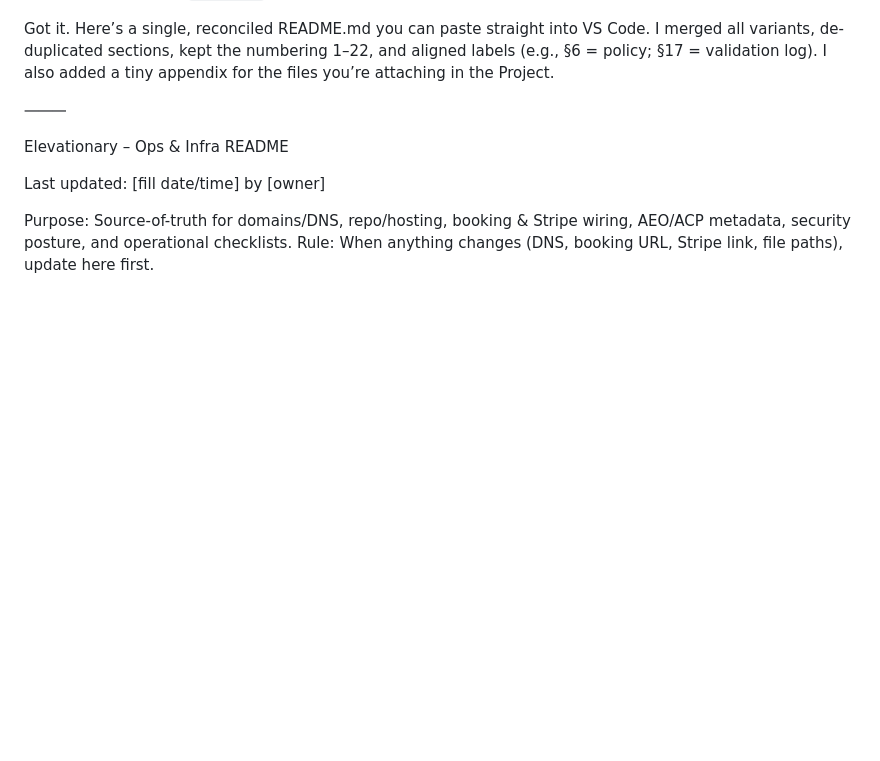
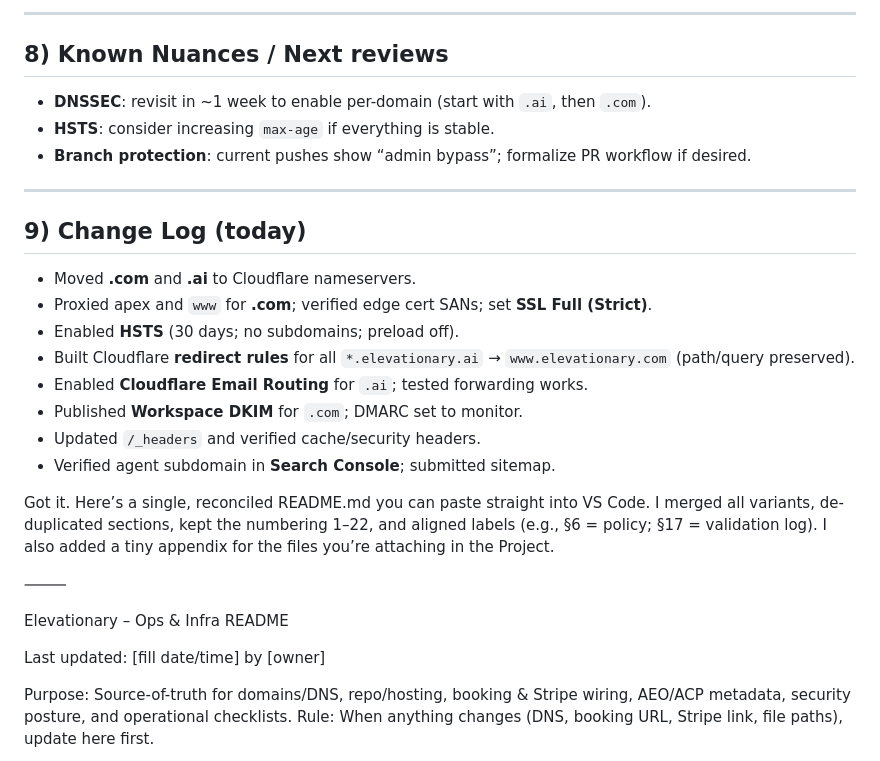
Before and after one commit to Elevationary/agent-site, a Markdown page: readme.md, the part around one of its changes. Drawn GitHub-style; blank space fills up the shorter version.

```diff
--- a/readme.md
+++ b/readme.md
@@ -80,3 +141,23 @@ This repo hosts the **agent micro-site** for AEO/ACP under `https://agent.elevat
+---
+
+## 8) Known Nuances / Next reviews
+
+- **DNSSEC**: revisit in ~1 week to enable per-domain (start with `.ai`, then `.com`).
+- **HSTS**: consider increasing `max-age` if everything is stable.
+- **Branch protection**: current pushes show “admin bypass”; formalize PR workflow if desired.
+
+---
+
+## 9) Change Log (today)
+
+- Moved **.com** and **.ai** to Cloudflare nameservers.
+- Proxied apex and `www` for **.com**; verified edge cert SANs; set **SSL Full (Strict)**.
+- Enabled **HSTS** (30 days; no subdomains; preload off).
+- Built Cloudflare **redirect rules** for all `*.elevationary.ai` → `www.elevationary.com` (path/query preserved).
+- Enabled **Cloudflare Email Routing** for `.ai`; tested forwarding works.
+- Published **Workspace DKIM** for `.com`; DMARC set to monitor.
+- Updated `/_headers` and verified cache/security headers.
+- Verified agent subdomain in **Search Console**; submitted sitemap.
 
 
 
```
Also changed, not shown: other parts of readme.md (+61 -0 lines).
